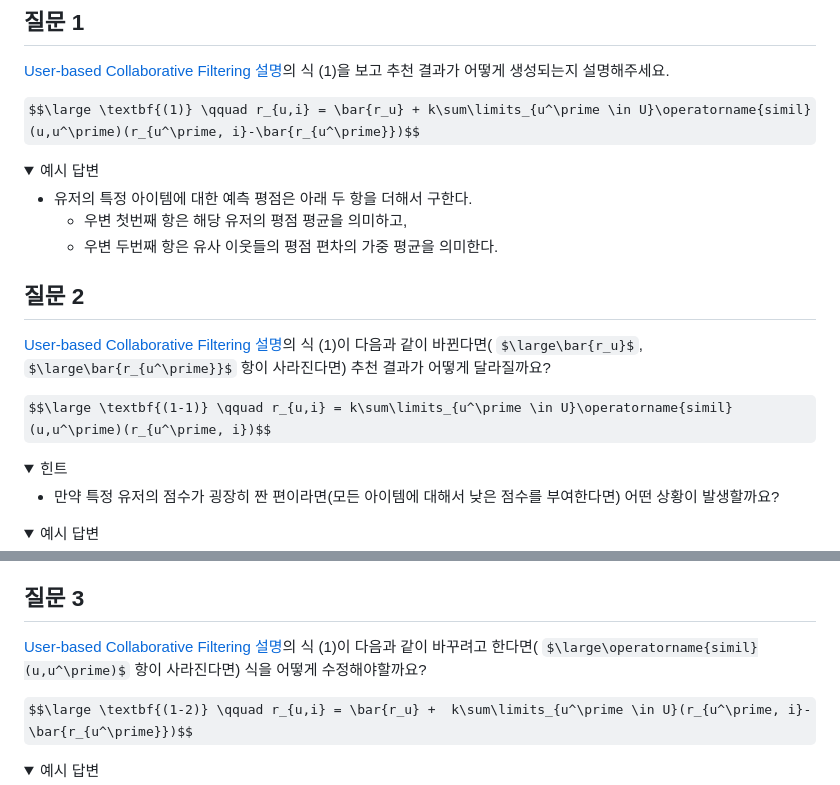
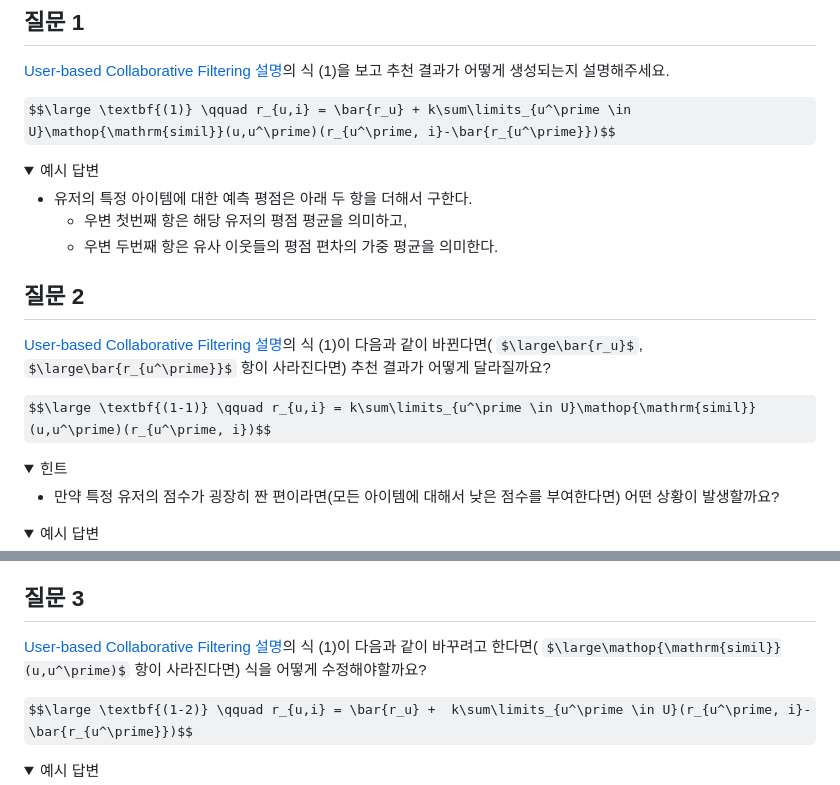
Before and after one commit to kakao/recoteam, a Markdown page: programming_assignments/mini_reco/interview.md, 2 parts joined by grey strips. GitHub-like rendering; folded sections open; some formulas as TeX source.

Commit message:
mini_reco: 수식 수정

```diff
--- a/programming_assignments/mini_reco/interview.md
+++ b/programming_assignments/mini_reco/interview.md
@@ -8,7 +8,7 @@ Mini Reco 문제로 영입을 진행하며 지원자분에게 드렸던 인터
 
 [User-based Collaborative Filtering 설명](README.md#user-based-collaborative-filtering)의 식 (1)을 보고 추천 결과가 어떻게 생성되는지 설명해주세요.
 
-$$\large \textbf{(1)} \qquad r_{u,i} = \bar{r_u} + k\sum\limits_{u^\prime \in U}\operatorname{simil}(u,u^\prime)(r_{u^\prime, i}-\bar{r_{u^\prime}})$$
+$$\large \textbf{(1)} \qquad r_{u,i} = \bar{r_u} + k\sum\limits_{u^\prime \in U}\mathop{\mathrm{simil}}(u,u^\prime)(r_{u^\prime, i}-\bar{r_{u^\prime}})$$
 
 <details>
 <summary>예시 답변</summary>
@@ -23,7 +23,7 @@ $$\large \textbf{(1)} \qquad r_{u,i} = \bar{r_u} + k\sum\limits_{u^\prime \in U}
 
 [User-based Collaborative Filtering 설명](README.md#user-based-collaborative-filtering)의 식 (1)이 다음과 같이 바뀐다면( $\large\bar{r_u}$, $\large\bar{r_{u^\prime}}$ 항이 사라진다면) 추천 결과가 어떻게 달라질까요?
 
-$$\large \textbf{(1-1)} \qquad r_{u,i} = k\sum\limits_{u^\prime \in U}\operatorname{simil}(u,u^\prime)(r_{u^\prime, i})$$
+$$\large \textbf{(1-1)} \qquad r_{u,i} = k\sum\limits_{u^\prime \in U}\mathop{\mathrm{simil}}(u,u^\prime)(r_{u^\prime, i})$$
 
 <details>
 <summary>힌트</summary>
@@ -44,7 +44,7 @@ $$\large \textbf{(1-1)} \qquad r_{u,i} = k\sum\limits_{u^\prime \in U}\operatorn
 
 ## 질문 3
 
-[User-based Collaborative Filtering 설명](README.md#user-based-collaborative-filtering)의 식 (1)이 다음과 같이 바꾸려고 한다면( $\large\operatorname{simil}(u,u^\prime)$ 항이 사라진다면) 식을 어떻게 수정해야할까요?
+[User-based Collaborative Filtering 설명](README.md#user-based-collaborative-filtering)의 식 (1)이 다음과 같이 바꾸려고 한다면( $\large\mathop{\mathrm{simil}}(u,u^\prime)$ 항이 사라진다면) 식을 어떻게 수정해야할까요?
 
 $$\large \textbf{(1-2)} \qquad r_{u,i} = \bar{r_u} +  k\sum\limits_{u^\prime \in U}(r_{u^\prime, i}-\bar{r_{u^\prime}})$$
 
```
Also changed, not shown: 1 other file.
